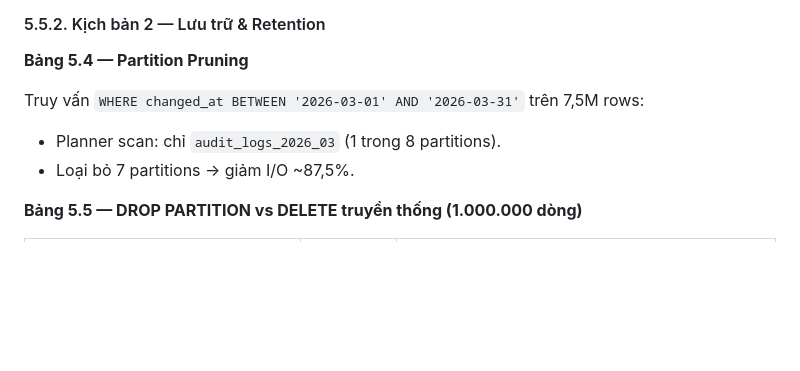
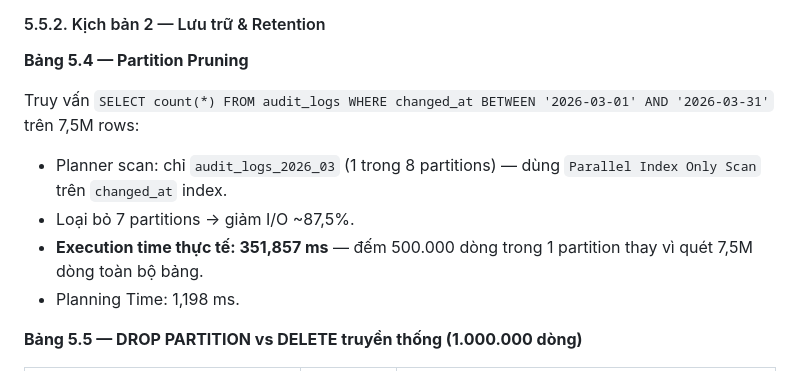
Before and after one commit to rubyhcm/csdl, a Markdown page: 6-baocao.md, the part around one of its changes. GitHub-like rendering; blank space fills up the shorter version.

```diff
--- a/6-baocao.md
+++ b/6-baocao.md
@@ -619,9 +619,11 @@ Cấu hình: 50 connections đồng thời, UPDATE ngẫu nhiên `orders`, 5 l
 
 **Bảng 5.4 — Partition Pruning**
 
-Truy vấn `WHERE changed_at BETWEEN '2026-03-01' AND '2026-03-31'` trên 7,5M rows:
-- Planner scan: chỉ `audit_logs_2026_03` (1 trong 8 partitions).
+Truy vấn `SELECT count(*) FROM audit_logs WHERE changed_at BETWEEN '2026-03-01' AND '2026-03-31'` trên 7,5M rows:
+- Planner scan: chỉ `audit_logs_2026_03` (1 trong 8 partitions) — dùng `Parallel Index Only Scan` trên `changed_at` index.
 - Loại bỏ 7 partitions → giảm I/O ~87,5%.
+- **Execution time thực tế: 351,857 ms** — đếm 500.000 dòng trong 1 partition thay vì quét 7,5M dòng toàn bộ bảng.
+- Planning Time: 1,198 ms.
 
 **Bảng 5.5 — DROP PARTITION vs DELETE truyền thống (1.000.000 dòng)**
 
```
Also changed, not shown: other parts of 6-baocao.md (+27 -7 lines).
